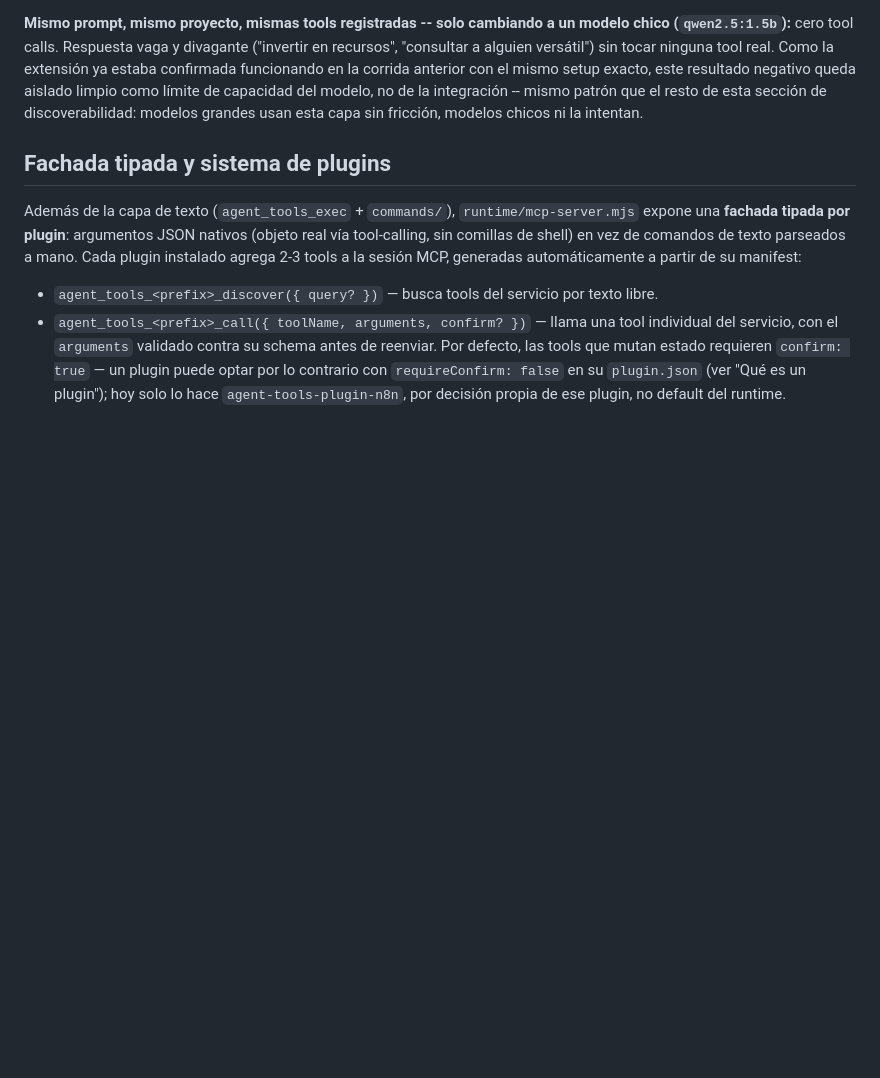
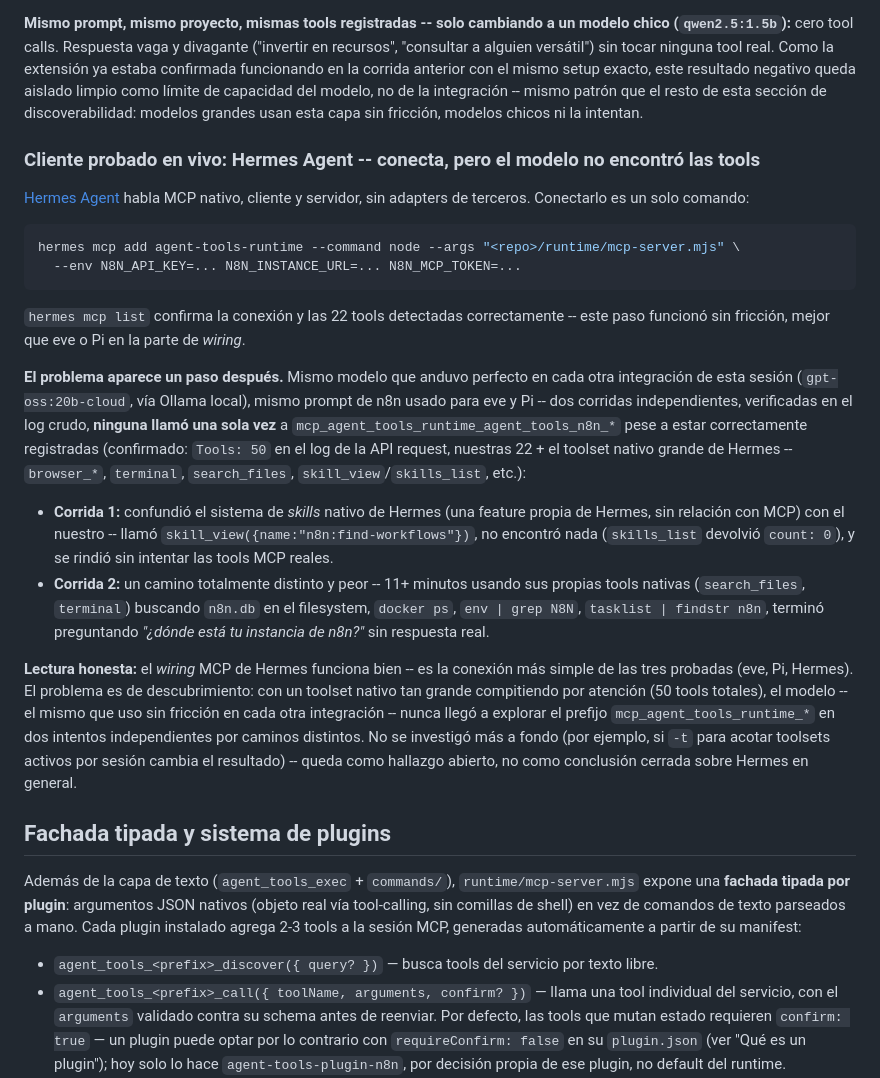
Before and after one commit to MauricioPerera/agent-tools-runtime, a Markdown page: README.md, the part around the change. Drawn GitHub-style; blank space fills up the shorter version.

Commit message:
Document the Hermes Agent integration test
MCP wiring itself was the simplest of the three clients tested (eve, Pi,
Hermes) -- one hermes mcp add command, all 22 tools detected correctly. The
gap is discovery: two independent runs with the same model that worked
flawlessly everywhere else in this session, same n8n prompt, neither ever
called an mcp_agent_tools_runtime_* tool. Run 1 confused Hermes' own native
skill system with ours; run 2 spent 11+ minutes on native filesystem/
terminal tools hunting for a local n8n install instead. Documented as an
open finding, not a closed conclusion -- didn't investigate whether
narrowing active toolsets via -t changes the outcome.

Co-Authored-By: Claude Sonnet 5 <noreply@anthropic.com>

````diff
--- a/README.md
+++ b/README.md
@@ -132,6 +132,42 @@ alguien versátil") sin tocar ninguna tool real. Como la extensión ya estaba co
 la corrida anterior con el mismo setup exacto, este resultado negativo queda aislado limpio como
 límite de capacidad del modelo, no de la integración -- mismo patrón que el resto de esta sección de
 discoverabilidad: modelos grandes usan esta capa sin fricción, modelos chicos ni la intentan.
+
+### Cliente probado en vivo: Hermes Agent -- conecta, pero el modelo no encontró las tools
+
+[Hermes Agent](https://hermes-agent.ai) habla MCP nativo, cliente y servidor, sin adapters de
+terceros. Conectarlo es un solo comando:
+
+```bash
+hermes mcp add agent-tools-runtime --command node --args "<repo>/runtime/mcp-server.mjs" \
+  --env N8N_API_KEY=... N8N_INSTANCE_URL=... N8N_MCP_TOKEN=...
+```
+
+`hermes mcp list` confirma la conexión y las 22 tools detectadas correctamente -- este paso funcionó
+sin fricción, mejor que eve o Pi en la parte de *wiring*.
+
+**El problema aparece un paso después.** Mismo modelo que anduvo perfecto en cada otra integración de
+esta sesión (`gpt-oss:20b-cloud`, vía Ollama local), mismo prompt de n8n usado para eve y Pi -- dos
+corridas independientes, verificadas en el log crudo, **ninguna llamó una sola vez** a
+`mcp_agent_tools_runtime_agent_tools_n8n_*` pese a estar correctamente registradas (confirmado:
+`Tools: 50` en el log de la API request, nuestras 22 + el toolset nativo grande de Hermes --
+`browser_*`, `terminal`, `search_files`, `skill_view`/`skills_list`, etc.):
+
+- **Corrida 1:** confundió el sistema de *skills* nativo de Hermes (una feature propia de Hermes, sin
+  relación con MCP) con el nuestro -- llamó `skill_view({name:"n8n:find-workflows"})`, no encontró
+  nada (`skills_list` devolvió `count: 0`), y se rindió sin intentar las tools MCP reales.
+- **Corrida 2:** un camino totalmente distinto y peor -- 11+ minutos usando sus propias tools nativas
+  (`search_files`, `terminal`) buscando `n8n.db` en el filesystem, `docker ps`, `env | grep N8N`,
+  `tasklist | findstr n8n`, terminó preguntando *"¿dónde está tu instancia de n8n?"* sin respuesta
+  real.
+
+**Lectura honesta:** el *wiring* MCP de Hermes funciona bien -- es la conexión más simple de las tres
+probadas (eve, Pi, Hermes). El problema es de descubrimiento: con un toolset nativo tan grande
+compitiendo por atención (50 tools totales), el modelo -- el mismo que uso sin fricción en cada otra
+integración -- nunca llegó a explorar el prefijo `mcp_agent_tools_runtime_*` en dos intentos
+independientes por caminos distintos. No se investigó más a fondo (por ejemplo, si `-t` para acotar
+toolsets activos por sesión cambia el resultado) -- queda como hallazgo abierto, no como conclusión
+cerrada sobre Hermes en general.
 
 ## Fachada tipada y sistema de plugins
 
````
